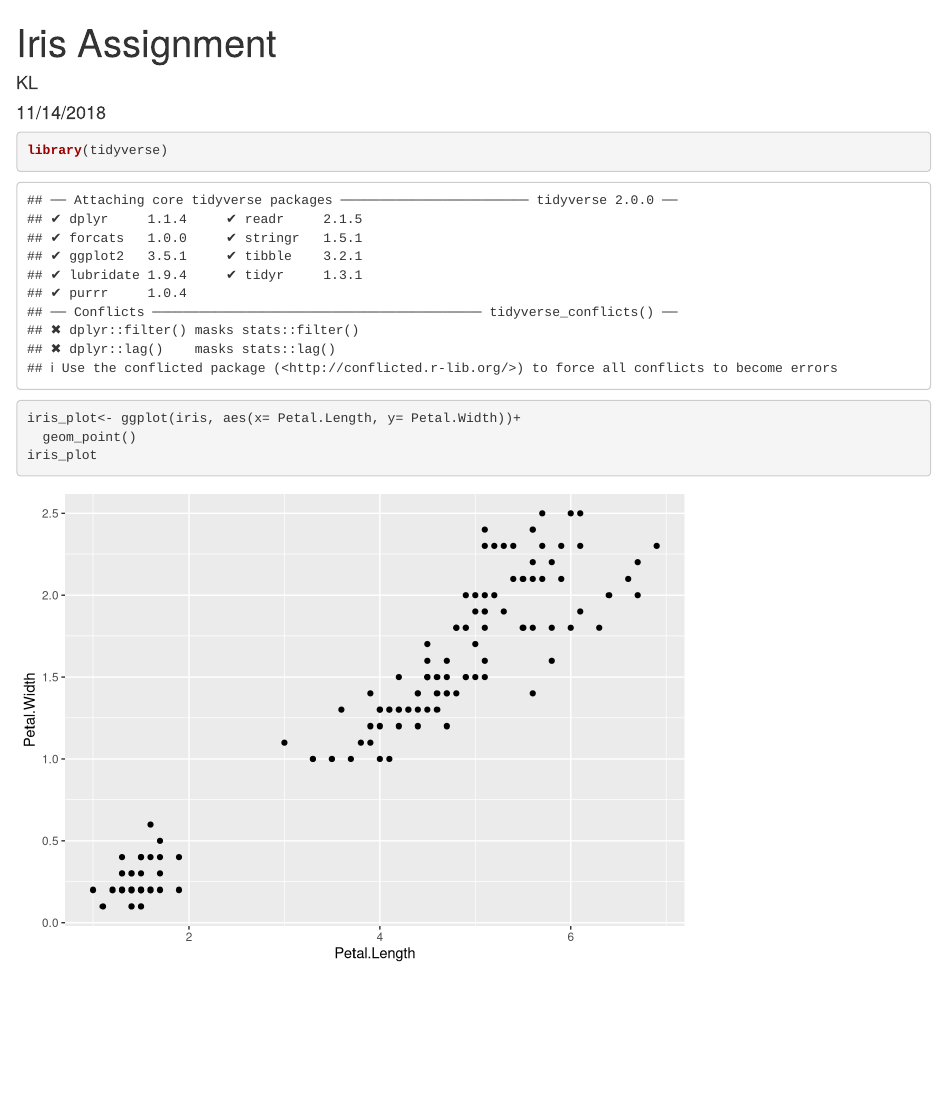
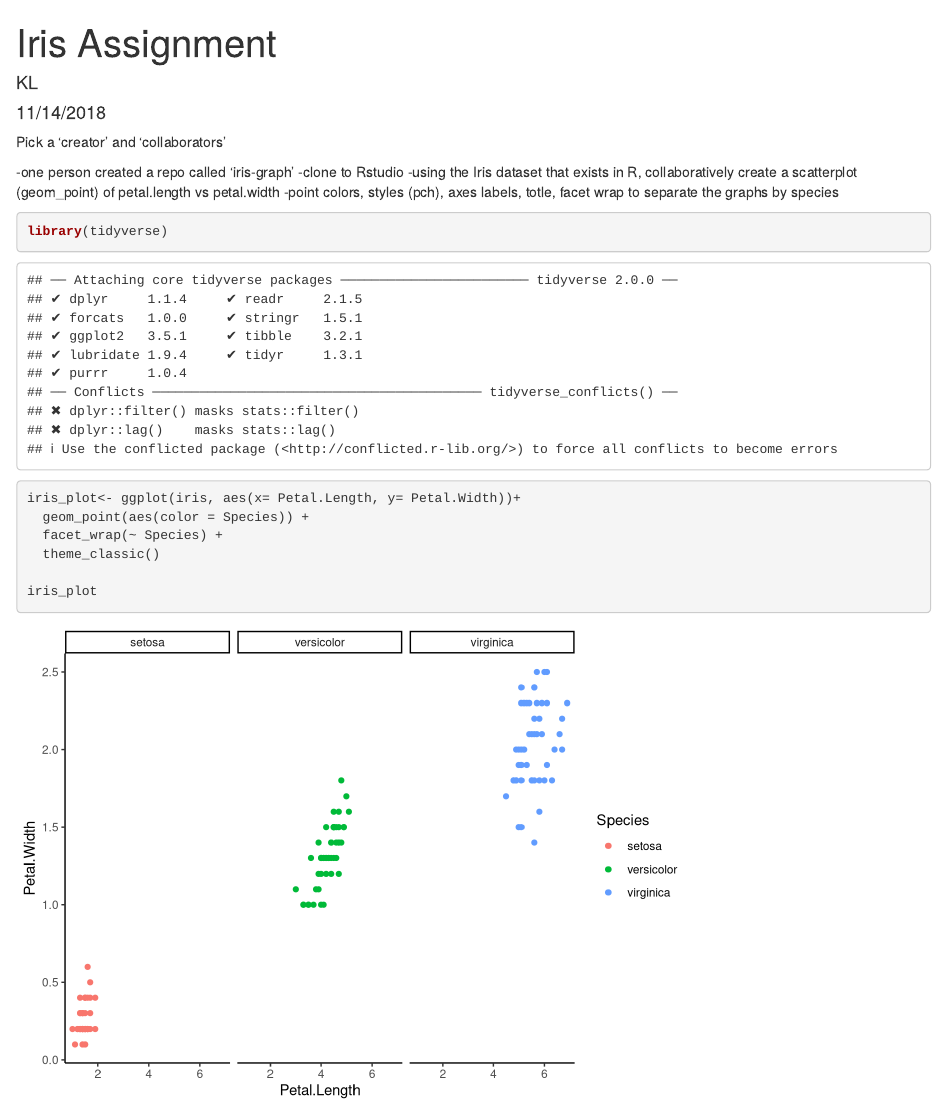
Before and after one commit to kaitlynlandfield/Iris-Assignment, an R Markdown document (Iris.Rmd): the page in a window 1100 px wide, from its top. Rendered offline with R 4.5, knitr and Pandoc, with nearby package versions.

Commit message:
added color and facet wrap to graph

````diff
--- a/Iris.Rmd
+++ b/Iris.Rmd
@@ -9,10 +9,21 @@ output: html_document
 knitr::opts_chunk$set(echo = TRUE)
 ```
 
+Pick a 'creator' and 'collaborators'
+
+-one person created a repo called 'iris-graph'
+-clone to Rstudio
+-using the Iris dataset that exists in R, collaboratively create a scatterplot (geom_point) of petal.length vs petal.width
+-point colors, styles (pch), axes labels, totle, facet wrap to separate the graphs by species
+
 ```{r}
+
 library(tidyverse)
 
 iris_plot<- ggplot(iris, aes(x= Petal.Length, y= Petal.Width))+
-  geom_point()
+  geom_point(aes(color = Species)) +
+  facet_wrap(~ Species) +
+  theme_classic()
+
 iris_plot
 ```
````
